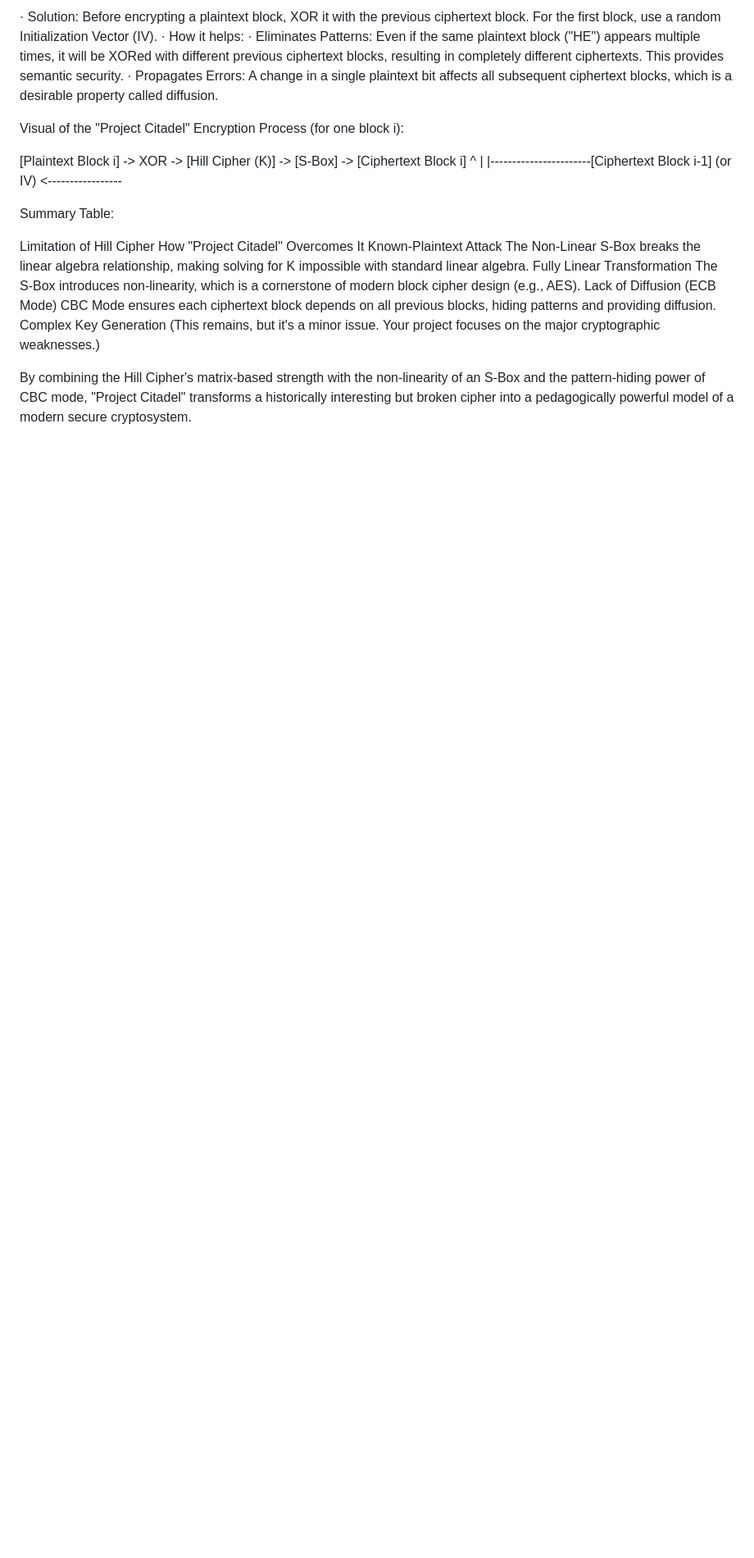
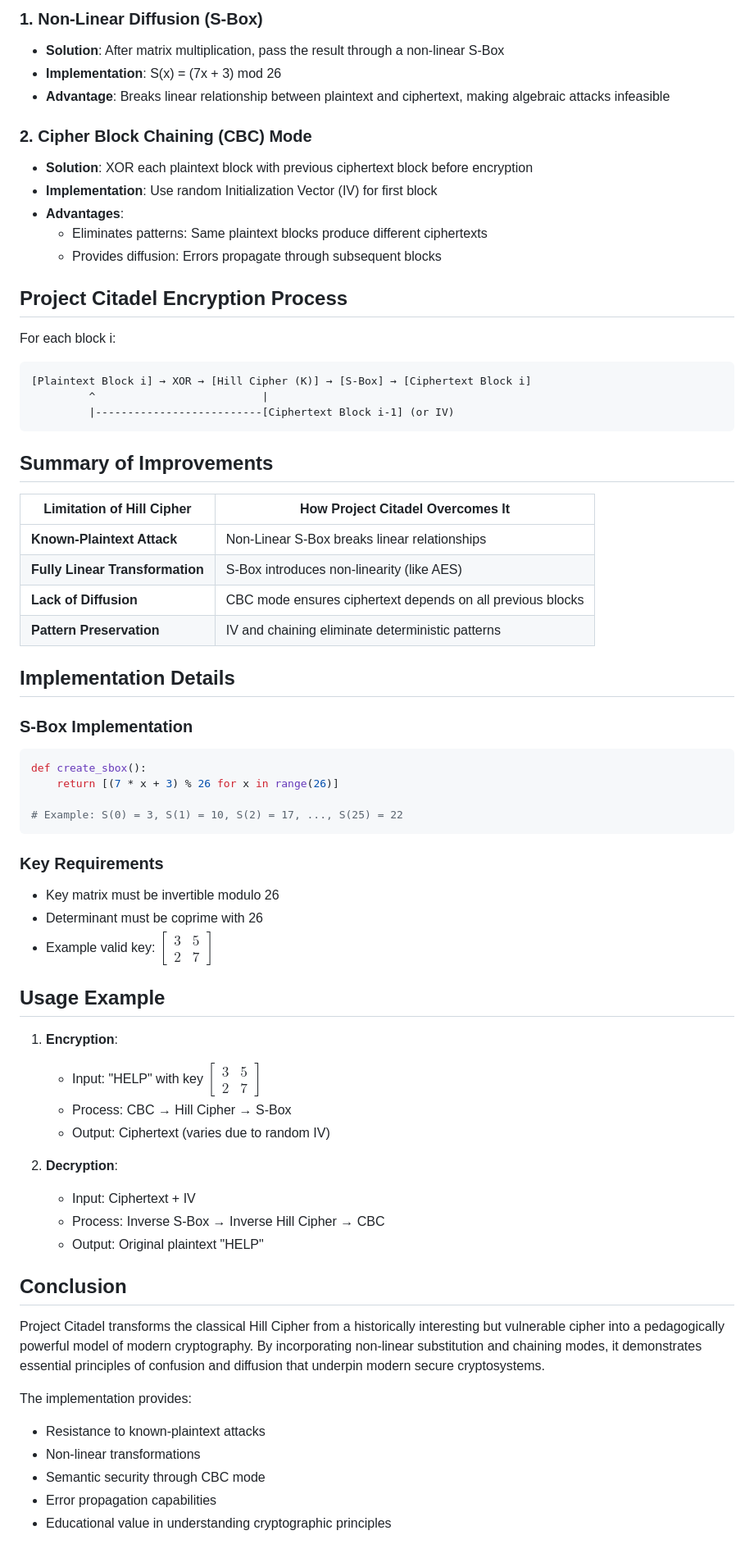
Before and after one commit to manthans2004/Project-Citadel, a Markdown page: hill_cipher_analysis.md, the part around one of its changes. Shown at 82% size. Drawn GitHub-style; blank space fills up the shorter version.

````diff
--- a/hill_cipher_analysis.md
+++ b/hill_cipher_analysis.md
@@ -69,19 +65,69 @@ Your project's title perfectly addresses each weakness:
 
-· Solution: Before encrypting a plaintext block, XOR it with the previous ciphertext block. For the first block, use a random Initialization Vector (IV).
-· How it helps:
-  · Eliminates Patterns: Even if the same plaintext block ("HE") appears multiple times, it will be XORed with different previous ciphertext blocks, resulting in completely different ciphertexts. This provides semantic security.
-  · Propagates Errors: A change in a single plaintext bit affects all subsequent ciphertext blocks, which is a desirable property called diffusion.
+### 1. Non-Linear Diffusion (S-Box)
+- **Solution**: After matrix multiplication, pass the result through a non-linear S-Box
+- **Implementation**: S(x) = (7x + 3) mod 26
+- **Advantage**: Breaks linear relationship between plaintext and ciphertext, making algebraic attacks infeasible
 
-Visual of the "Project Citadel" Encryption Process (for one block i):
+### 2. Cipher Block Chaining (CBC) Mode
+- **Solution**: XOR each plaintext block with previous ciphertext block before encryption
+- **Implementation**: Use random Initialization Vector (IV) for first block
+- **Advantages**:
+  - Eliminates patterns: Same plaintext blocks produce different ciphertexts
+  - Provides diffusion: Errors propagate through subsequent blocks
 
-[Plaintext Block i] -> XOR -> [Hill Cipher (K)] -> [S-Box] -> [Ciphertext Block i]                         ^                                            |                         |-----------------------[Ciphertext Block i-1] (or IV) <-----------------
+## Project Citadel Encryption Process
 
-Summary Table:
+For each block i:
 
-Limitation of Hill Cipher How "Project Citadel" Overcomes It
-Known-Plaintext Attack The Non-Linear S-Box breaks the linear algebra relationship, making solving for K impossible with standard linear algebra.
-Fully Linear Transformation The S-Box introduces non-linearity, which is a cornerstone of modern block cipher design (e.g., AES).
-Lack of Diffusion (ECB Mode) CBC Mode ensures each ciphertext block depends on all previous blocks, hiding patterns and providing diffusion.
-Complex Key Generation (This remains, but it's a minor issue. Your project focuses on the major cryptographic weaknesses.)
+```
+[Plaintext Block i] → XOR → [Hill Cipher (K)] → [S-Box] → [Ciphertext Block i]
+         ^                          |
+         |--------------------------[Ciphertext Block i-1] (or IV)
+```
 
-By combining the Hill Cipher's matrix-based strength with the non-linearity of an S-Box and the pattern-hiding power of CBC mode, "Project Citadel" transforms a historically interesting but broken cipher into a pedagogically powerful model of a modern secure cryptosystem.
+## Summary of Improvements
+
+| Limitation of Hill Cipher | How Project Citadel Overcomes It |
+|---------------------------|----------------------------------|
+| **Known-Plaintext Attack** | Non-Linear S-Box breaks linear relationships |
+| **Fully Linear Transformation** | S-Box introduces non-linearity (like AES) |
+| **Lack of Diffusion** | CBC mode ensures ciphertext depends on all previous blocks |
+| **Pattern Preservation** | IV and chaining eliminate deterministic patterns |
+
+## Implementation Details
+
+### S-Box Implementation
+```python
+def create_sbox():
+    return [(7 * x + 3) % 26 for x in range(26)]
+
+# Example: S(0) = 3, S(1) = 10, S(2) = 17, ..., S(25) = 22
+```
+
+### Key Requirements
+- Key matrix must be invertible modulo 26
+- Determinant must be coprime with 26
+- Example valid key: $\begin{bmatrix} 3 & 5 \\ 2 & 7 \end{bmatrix}$
+
+## Usage Example
+
+1. **Encryption**:
+   - Input: "HELP" with key $\begin{bmatrix} 3 & 5 \\ 2 & 7 \end{bmatrix}$
+   - Process: CBC → Hill Cipher → S-Box
+   - Output: Ciphertext (varies due to random IV)
+
+2. **Decryption**:
+   - Input: Ciphertext + IV
+   - Process: Inverse S-Box → Inverse Hill Cipher → CBC
+   - Output: Original plaintext "HELP"
+
+## Conclusion
+
+Project Citadel transforms the classical Hill Cipher from a historically interesting but vulnerable cipher into a pedagogically powerful model of modern cryptography. By incorporating non-linear substitution and chaining modes, it demonstrates essential principles of confusion and diffusion that underpin modern secure cryptosystems.
+
+The implementation provides:
+- Resistance to known-plaintext attacks
+- Non-linear transformations
+- Semantic security through CBC mode
+- Error propagation capabilities
+- Educational value in understanding cryptographic principles
````
Also changed, not shown: other parts of hill_cipher_analysis.md (+48 -52 lines).
